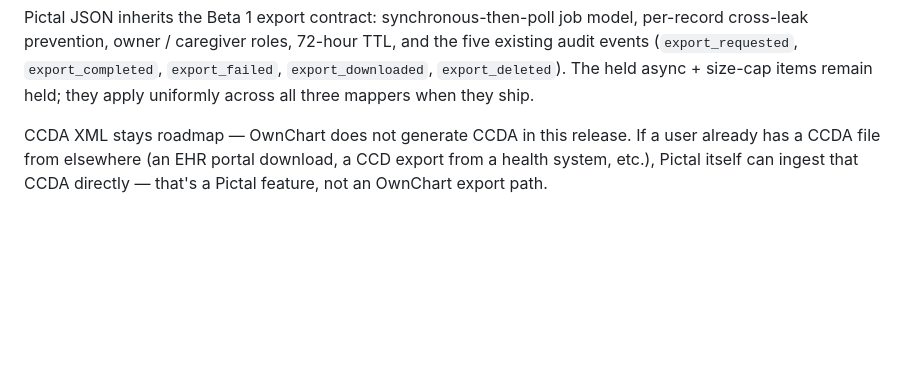
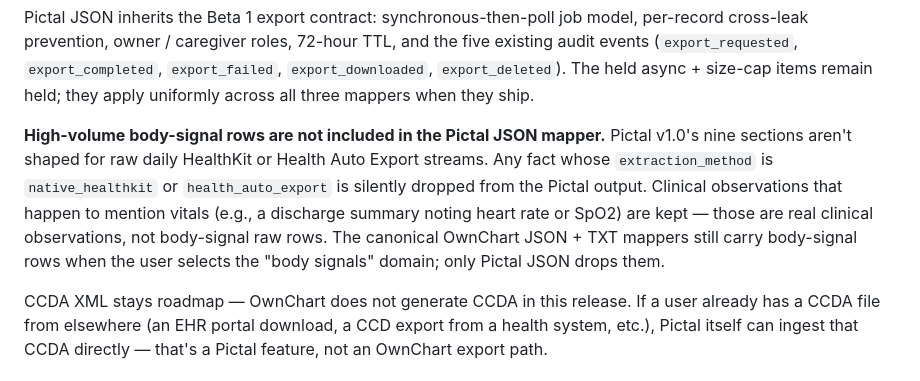
Before and after one commit to nickpdawson/OwnChart, a Markdown page: user-docs/SHIPPED_VS_ROADMAP.md, the part around the change. Rendered like a GitHub page; blank space fills up the shorter version.

```diff
--- a/user-docs/SHIPPED_VS_ROADMAP.md
+++ b/user-docs/SHIPPED_VS_ROADMAP.md
@@ -156,6 +156,17 @@ existing audit events (`export_requested`, `export_completed`,
 `export_failed`, `export_downloaded`, `export_deleted`). The
 held async + size-cap items remain held; they apply uniformly
 across all three mappers when they ship.
+
+**High-volume body-signal rows are not included in the Pictal
+JSON mapper.** Pictal v1.0's nine sections aren't shaped for raw
+daily HealthKit or Health Auto Export streams. Any fact whose
+`extraction_method` is `native_healthkit` or `health_auto_export`
+is silently dropped from the Pictal output. Clinical observations
+that happen to mention vitals (e.g., a discharge summary noting
+heart rate or SpO2) are kept — those are real clinical
+observations, not body-signal raw rows. The canonical OwnChart
+JSON + TXT mappers still carry body-signal rows when the user
+selects the "body signals" domain; only Pictal JSON drops them.
 
 CCDA XML stays roadmap — OwnChart does not generate CCDA in this
 release. If a user already has a CCDA file from elsewhere (an
```
Also changed, not shown: user-docs/RELEASE_NOTES_BETA1.md (+16 -0 lines).
